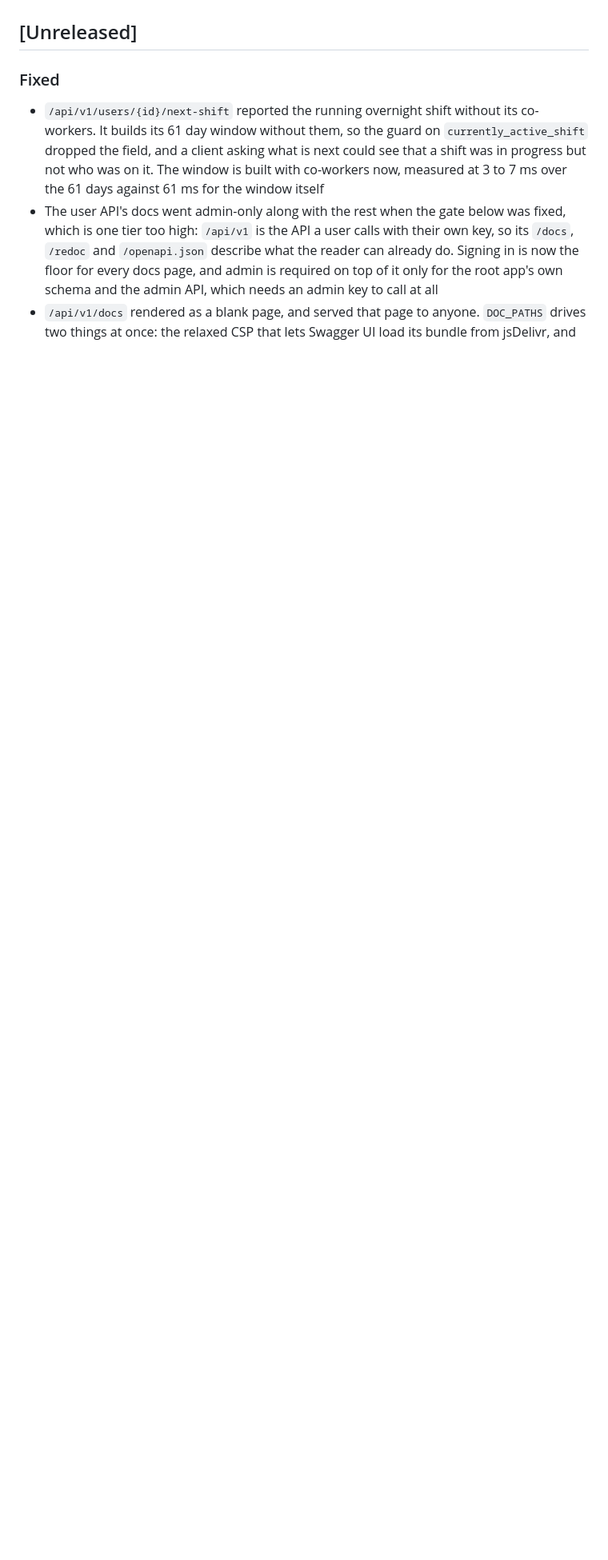
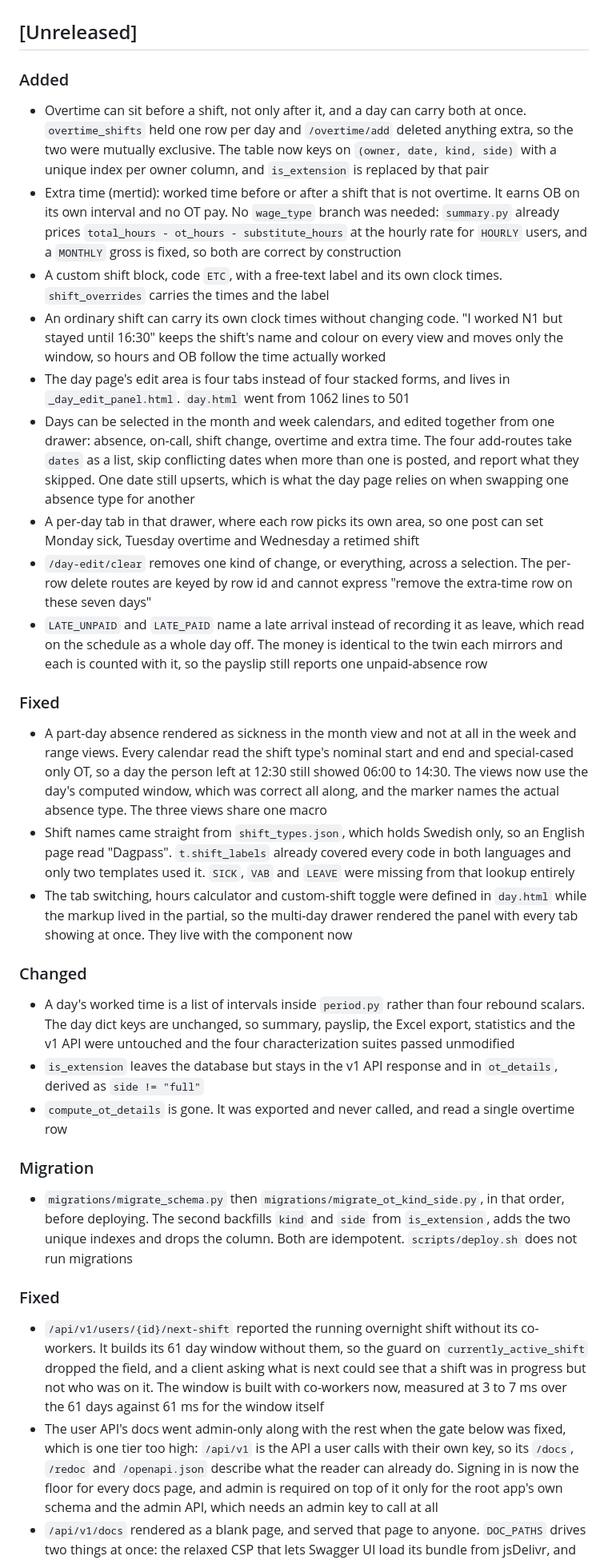
Before and after one commit to KalleL94/Periodical, a Markdown page: CHANGELOG.md, the part around the change. Shown at 80% size. Rendered like a GitHub page; blank space fills up the shorter version.

Commit message:
docs: changelog for the day segments and multi-day edit work

```diff
--- a/CHANGELOG.md
+++ b/CHANGELOG.md
@@ -23,6 +23,30 @@ a change with no user-facing behaviour does not get one. Those land under
 something to tell users about, whose pull request renames the heading.
 
 ## [Unreleased]
+
+### Added
+- Overtime can sit before a shift, not only after it, and a day can carry both at once. `overtime_shifts` held one row per day and `/overtime/add` deleted anything extra, so the two were mutually exclusive. The table now keys on `(owner, date, kind, side)` with a unique index per owner column, and `is_extension` is replaced by that pair
+- Extra time (mertid): worked time before or after a shift that is not overtime. It earns OB on its own interval and no OT pay. No `wage_type` branch was needed: `summary.py` already prices `total_hours - ot_hours - substitute_hours` at the hourly rate for `HOURLY` users, and a `MONTHLY` gross is fixed, so both are correct by construction
+- A custom shift block, code `ETC`, with a free-text label and its own clock times. `shift_overrides` carries the times and the label
+- An ordinary shift can carry its own clock times without changing code. "I worked N1 but stayed until 16:30" keeps the shift's name and colour on every view and moves only the window, so hours and OB follow the time actually worked
+- The day page's edit area is four tabs instead of four stacked forms, and lives in `_day_edit_panel.html`. `day.html` went from 1062 lines to 501
+- Days can be selected in the month and week calendars, and edited together from one drawer: absence, on-call, shift change, overtime and extra time. The four add-routes take `dates` as a list, skip conflicting dates when more than one is posted, and report what they skipped. One date still upserts, which is what the day page relies on when swapping one absence type for another
+- A per-day tab in that drawer, where each row picks its own area, so one post can set Monday sick, Tuesday overtime and Wednesday a retimed shift
+- `/day-edit/clear` removes one kind of change, or everything, across a selection. The per-row delete routes are keyed by row id and cannot express "remove the extra-time row on these seven days"
+- `LATE_UNPAID` and `LATE_PAID` name a late arrival instead of recording it as leave, which read on the schedule as a whole day off. The money is identical to the twin each mirrors and each is counted with it, so the payslip still reports one unpaid-absence row
+
+### Fixed
+- A part-day absence rendered as sickness in the month view and not at all in the week and range views. Every calendar read the shift type's nominal start and end and special-cased only OT, so a day the person left at 12:30 still showed 06:00 to 14:30. The views now use the day's computed window, which was correct all along, and the marker names the actual absence type. The three views share one macro
+- Shift names came straight from `shift_types.json`, which holds Swedish only, so an English page read "Dagpass". `t.shift_labels` already covered every code in both languages and only two templates used it. `SICK`, `VAB` and `LEAVE` were missing from that lookup entirely
+- The tab switching, hours calculator and custom-shift toggle were defined in `day.html` while the markup lived in the partial, so the multi-day drawer rendered the panel with every tab showing at once. They live with the component now
+
+### Changed
+- A day's worked time is a list of intervals inside `period.py` rather than four rebound scalars. The day dict keys are unchanged, so summary, payslip, the Excel export, statistics and the v1 API were untouched and the four characterization suites passed unmodified
+- `is_extension` leaves the database but stays in the v1 API response and in `ot_details`, derived as `side != "full"`
+- `compute_ot_details` is gone. It was exported and never called, and read a single overtime row
+
+### Migration
+- `migrations/migrate_schema.py` then `migrations/migrate_ot_kind_side.py`, in that order, before deploying. The second backfills `kind` and `side` from `is_extension`, adds the two unique indexes and drops the column. Both are idempotent. `scripts/deploy.sh` does not run migrations
 
 ### Fixed
 - `/api/v1/users/{id}/next-shift` reported the running overnight shift without its co-workers. It builds its 61 day window without them, so the guard on `currently_active_shift` dropped the field, and a client asking what is next could see that a shift was in progress but not who was on it. The window is built with co-workers now, measured at 3 to 7 ms over the 61 days against 61 ms for the window itself
```
